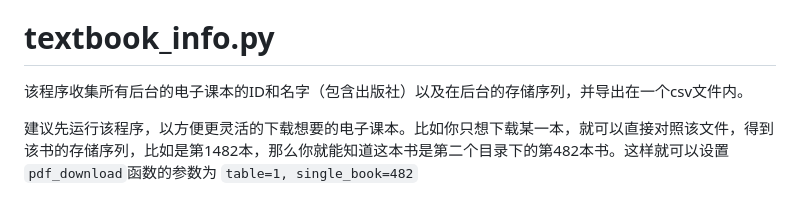
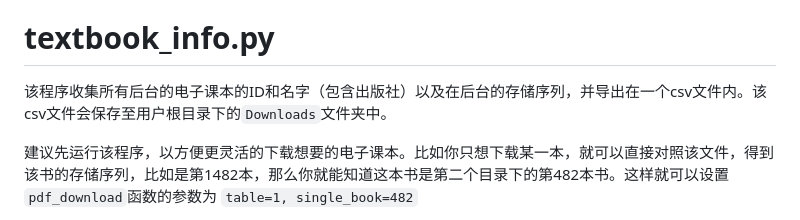
Before and after one commit to maplexuci/pdf_book_download_from_zxxeducn, a Markdown page: README.md, the part around the change. GitHub-like rendering.

```diff
--- a/README.md
+++ b/README.md
@@ -13,7 +13,7 @@
 - 电子课本统一下载到你所在用户下的Downloads/textbook_download文件夹内
 
 # textbook_info.py
-该程序收集所有后台的电子课本的ID和名字（包含出版社）以及在后台的存储序列，并导出在一个csv文件内。
+该程序收集所有后台的电子课本的ID和名字（包含出版社）以及在后台的存储序列，并导出在一个csv文件内。该csv文件会保存至用户根目录下的`Downloads`文件夹中。
 
 建议先运行该程序，以方便更灵活的下载想要的电子课本。比如你只想下载某一本，就可以直接对照该文件，得到该书的存储序列，比如是第1482本，那么你就能知道这本书是第二个目录下的第482本书。这样就可以设置`pdf_download`函数的参数为 `table=1, single_book=482`
 
```
